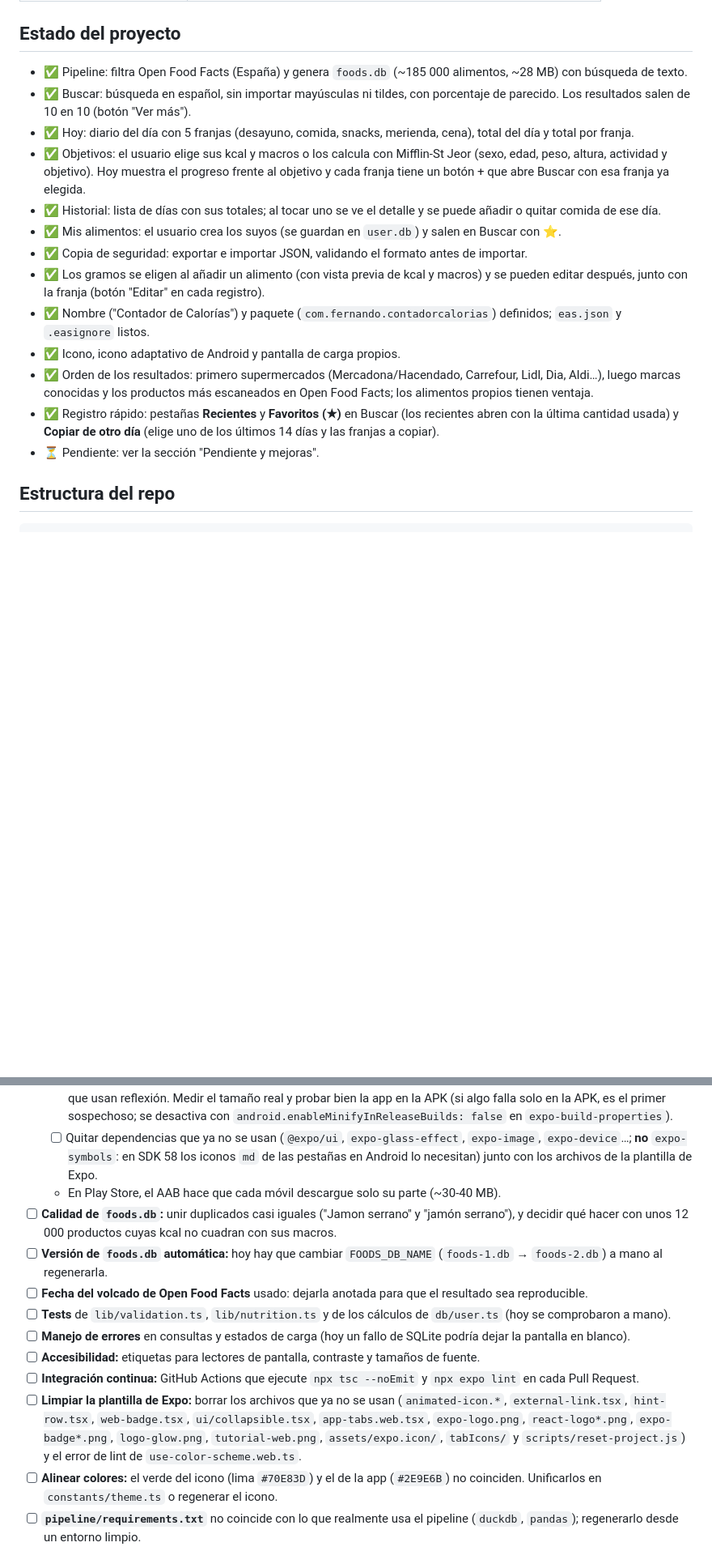
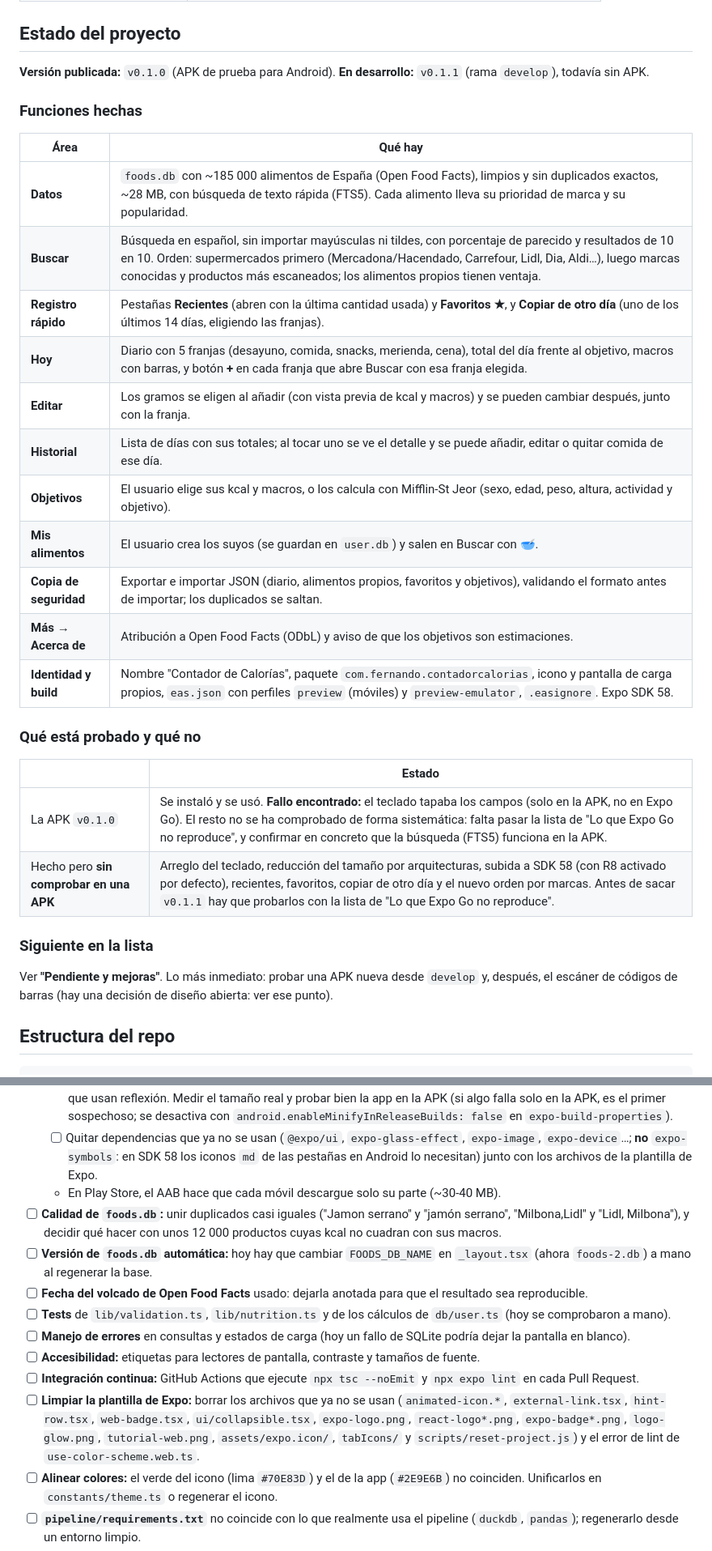
Before and after one commit to FerMelero/calorie-tracker, a Markdown page: README.md, 2 parts joined by grey strips. Shown at 81% size. GitHub-like rendering; blank space fills up the shorter version.

Commit message:
Mod Readme

```diff
--- a/README.md
+++ b/README.md
@@ -14,19 +14,34 @@ App móvil para llevar el control de calorías y macros (proteínas, carbohidrat
 
 ## Estado del proyecto
 
-- ✅ Pipeline: filtra Open Food Facts (España) y genera `foods.db` (~185 000 alimentos, ~28 MB) con búsqueda de texto.
-- ✅ Buscar: búsqueda en español, sin importar mayúsculas ni tildes, con porcentaje de parecido. Los resultados salen de 10 en 10 (botón "Ver más").
-- ✅ Hoy: diario del día con 5 franjas (desayuno, comida, snacks, merienda, cena), total del día y total por franja.
-- ✅ Objetivos: el usuario elige sus kcal y macros o los calcula con Mifflin-St Jeor (sexo, edad, peso, altura, actividad y objetivo). Hoy muestra el progreso frente al objetivo y cada franja tiene un botón + que abre Buscar con esa franja ya elegida.
-- ✅ Historial: lista de días con sus totales; al tocar uno se ve el detalle y se puede añadir o quitar comida de ese día.
-- ✅ Mis alimentos: el usuario crea los suyos (se guardan en `user.db`) y salen en Buscar con ⭐.
-- ✅ Copia de seguridad: exportar e importar JSON, validando el formato antes de importar.
-- ✅ Los gramos se eligen al añadir un alimento (con vista previa de kcal y macros) y se pueden editar después, junto con la franja (botón "Editar" en cada registro).
-- ✅ Nombre ("Contador de Calorías") y paquete (`com.fernando.contadorcalorias`) definidos; `eas.json` y `.easignore` listos.
-- ✅ Icono, icono adaptativo de Android y pantalla de carga propios.
-- ✅ Orden de los resultados: primero supermercados (Mercadona/Hacendado, Carrefour, Lidl, Dia, Aldi…), luego marcas conocidas y los productos más escaneados en Open Food Facts; los alimentos propios tienen ventaja.
-- ✅ Registro rápido: pestañas **Recientes** y **Favoritos (★)** en Buscar (los recientes abren con la última cantidad usada) y **Copiar de otro día** (elige uno de los últimos 14 días y las franjas a copiar).
-- ⏳ Pendiente: ver la sección "Pendiente y mejoras".
+**Versión publicada:** `v0.1.0` (APK de prueba para Android). **En desarrollo:** `v0.1.1` (rama `develop`), todavía sin APK.
+
+### Funciones hechas
+
+| Área | Qué hay |
+|---|---|
+| **Datos** | `foods.db` con ~185 000 alimentos de España (Open Food Facts), limpios y sin duplicados exactos, ~28 MB, con búsqueda de texto rápida (FTS5). Cada alimento lleva su prioridad de marca y su popularidad. |
+| **Buscar** | Búsqueda en español, sin importar mayúsculas ni tildes, con porcentaje de parecido y resultados de 10 en 10. Orden: supermercados primero (Mercadona/Hacendado, Carrefour, Lidl, Dia, Aldi…), luego marcas conocidas y productos más escaneados; los alimentos propios tienen ventaja. |
+| **Registro rápido** | Pestañas **Recientes** (abren con la última cantidad usada) y **Favoritos ★**, y **Copiar de otro día** (uno de los últimos 14 días, eligiendo las franjas). |
+| **Hoy** | Diario con 5 franjas (desayuno, comida, snacks, merienda, cena), total del día frente al objetivo, macros con barras, y botón **+** en cada franja que abre Buscar con esa franja elegida. |
+| **Editar** | Los gramos se eligen al añadir (con vista previa de kcal y macros) y se pueden cambiar después, junto con la franja. |
+| **Historial** | Lista de días con sus totales; al tocar uno se ve el detalle y se puede añadir, editar o quitar comida de ese día. |
+| **Objetivos** | El usuario elige sus kcal y macros, o los calcula con Mifflin-St Jeor (sexo, edad, peso, altura, actividad y objetivo). |
+| **Mis alimentos** | El usuario crea los suyos (se guardan en `user.db`) y salen en Buscar con 🥣. |
+| **Copia de seguridad** | Exportar e importar JSON (diario, alimentos propios, favoritos y objetivos), validando el formato antes de importar; los duplicados se saltan. |
+| **Más → Acerca de** | Atribución a Open Food Facts (ODbL) y aviso de que los objetivos son estimaciones. |
+| **Identidad y build** | Nombre "Contador de Calorías", paquete `com.fernando.contadorcalorias`, icono y pantalla de carga propios, `eas.json` con perfiles `preview` (móviles) y `preview-emulator`, `.easignore`. Expo SDK 58. |
+
+### Qué está probado y qué no
+
+| | Estado |
+|---|---|
+| La APK `v0.1.0` | Se instaló y se usó. **Fallo encontrado:** el teclado tapaba los campos (solo en la APK, no en Expo Go). El resto no se ha comprobado de forma sistemática: falta pasar la lista de "Lo que Expo Go no reproduce", y confirmar en concreto que la búsqueda (FTS5) funciona en la APK. |
+| Hecho pero **sin comprobar en una APK** | Arreglo del teclado, reducción del tamaño por arquitecturas, subida a SDK 58 (con R8 activado por defecto), recientes, favoritos, copiar de otro día y el nuevo orden por marcas. Antes de sacar `v0.1.1` hay que probarlos con la lista de "Lo que Expo Go no reproduce". |
+
+### Siguiente en la lista
+
+Ver **"Pendiente y mejoras"**. Lo más inmediato: probar una APK nueva desde `develop` y, después, el escáner de códigos de barras (hay una decisión de diseño abierta: ver ese punto).
 
 ## Estructura del repo
 
@@ -197,14 +213,14 @@ Ordenado por prioridad. Cada punto es una rama `feature/…` o `fix/…` (ver "V
   - [ ] **R8 viene activado por defecto desde SDK 58** en las builds de release: reduce el código pero puede romper librerías que usan reflexión. Medir el tamaño real y probar bien la app en la APK (si algo falla solo en la APK, es el primer sospechoso; se desactiva con `android.enableMinifyInReleaseBuilds: false` en `expo-build-properties`).
   - [ ] Quitar dependencias que ya no se usan (`@expo/ui`, `expo-glass-effect`, `expo-image`, `expo-device`…; **no** `expo-symbols`: en SDK 58 los iconos `md` de las pestañas en Android lo necesitan) junto con los archivos de la plantilla de Expo.
   - En Play Store, el AAB hace que cada móvil descargue solo su parte (~30-40 MB).
-- [ ] **Calidad de `foods.db`:** unir duplicados casi iguales ("Jamon serrano" y "jamón serrano"), y decidir qué hacer con unos 12 000 productos cuyas kcal no cuadran con sus macros.
-- [ ] **Versión de `foods.db` automática:** hoy hay que cambiar `FOODS_DB_NAME` (`foods-1.db` → `foods-2.db`) a mano al regenerarla.
+- [ ] **Calidad de `foods.db`:** unir duplicados casi iguales ("Jamon serrano" y "jamón serrano", "Milbona,Lidl" y "Lidl, Milbona"), y decidir qué hacer con unos 12 000 productos cuyas kcal no cuadran con sus macros.
+- [ ] **Versión de `foods.db` automática:** hoy hay que cambiar `FOODS_DB_NAME` en `_layout.tsx` (ahora `foods-2.db`) a mano al regenerar la base.
 - [ ] **Fecha del volcado de Open Food Facts** usado: dejarla anotada para que el resultado sea reproducible.
 - [ ] **Tests** de `lib/validation.ts`, `lib/nutrition.ts` y de los cálculos de `db/user.ts` (hoy se comprobaron a mano).
 - [ ] **Manejo de errores** en consultas y estados de carga (hoy un fallo de SQLite podría dejar la pantalla en blanco).
 - [ ] **Accesibilidad:** etiquetas para lectores de pantalla, contraste y tamaños de fuente.
 - [ ] **Integración continua:** GitHub Actions que ejecute `npx tsc --noEmit` y `npx expo lint` en cada Pull Request.
-- [ ] **Limpiar la plantilla de Expo:** borrar los archivos que ya no se usan (`animated-icon.*`, `external-link.tsx`, `hint-row.tsx`, `web-badge.tsx`, `ui/collapsible.tsx`, `app-tabs.web.tsx`, `expo-logo.png`, `react-logo*.png`, `expo-badge*.png`, `logo-glow.png`, `tutorial-web.png`, `assets/expo.icon/`, `tabIcons/` y `scripts/reset-project.js`) y el error de lint de `use-color-scheme.web.ts`.
+- [ ] **Limpiar la plantilla de Expo:** borrar los archivos que ya no se usan (`animated-icon.*`, `external-link.tsx`, `hint-row.tsx`, `web-badge.tsx`, `ui/collapsible.tsx`, `expo-logo.png`, `react-logo*.png`, `expo-badge*.png`, `logo-glow.png`, `tutorial-web.png`, `assets/expo.icon/`, `tabIcons/` y `scripts/reset-project.js`) y el error de lint de `use-color-scheme.web.ts`.
 - [ ] **Alinear colores:** el verde del icono (lima `#70E83D`) y el de la app (`#2E9E6B`) no coinciden. Unificarlos en `constants/theme.ts` o regenerar el icono.
 - [ ] **`pipeline/requirements.txt`** no coincide con lo que realmente usa el pipeline (`duckdb`, `pandas`); regenerarlo desde un entorno limpio.
 - [ ] **`docs/licenses.md` y `docs/db-schema.md`:** documentar atribución, licencias y el esquema de `foods.db`.
```
Also changed, not shown: other parts of README.md (+6 -4 lines).
